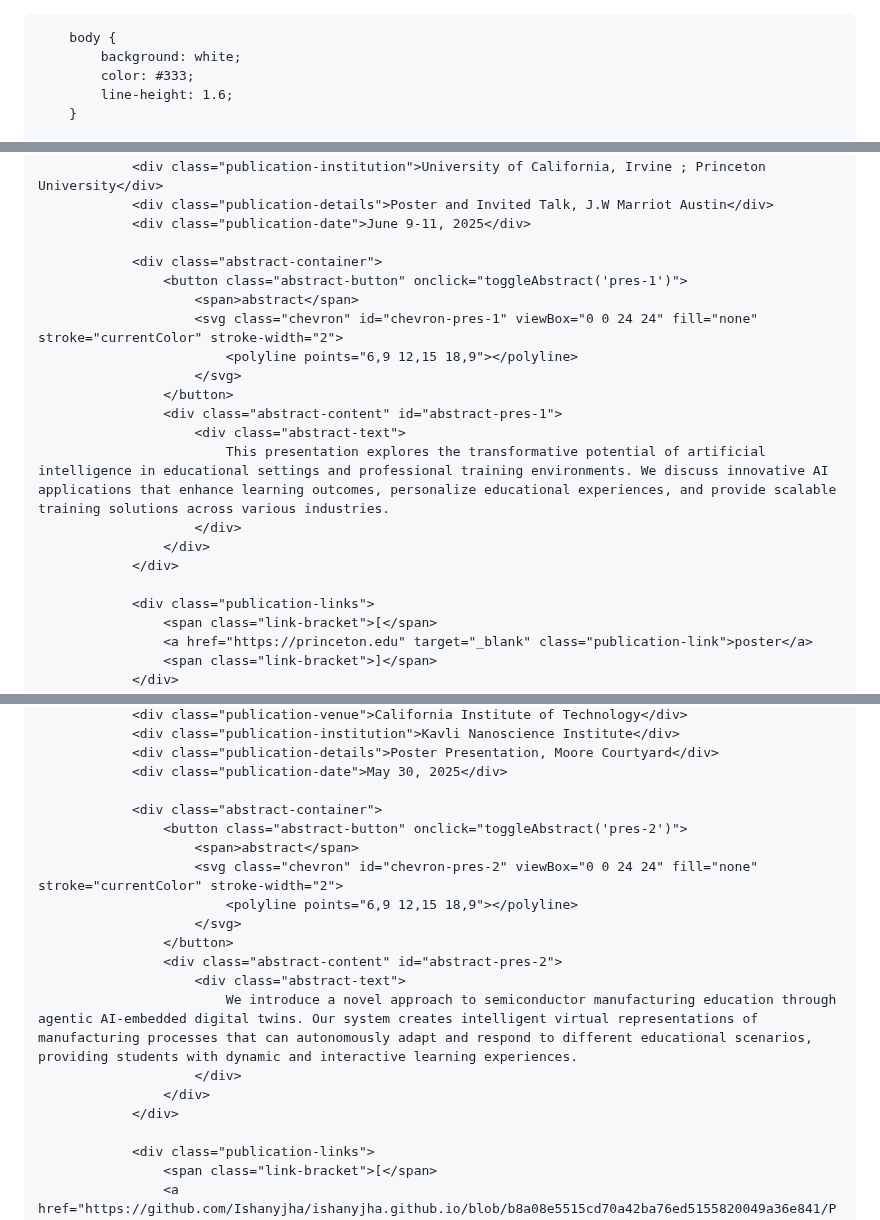
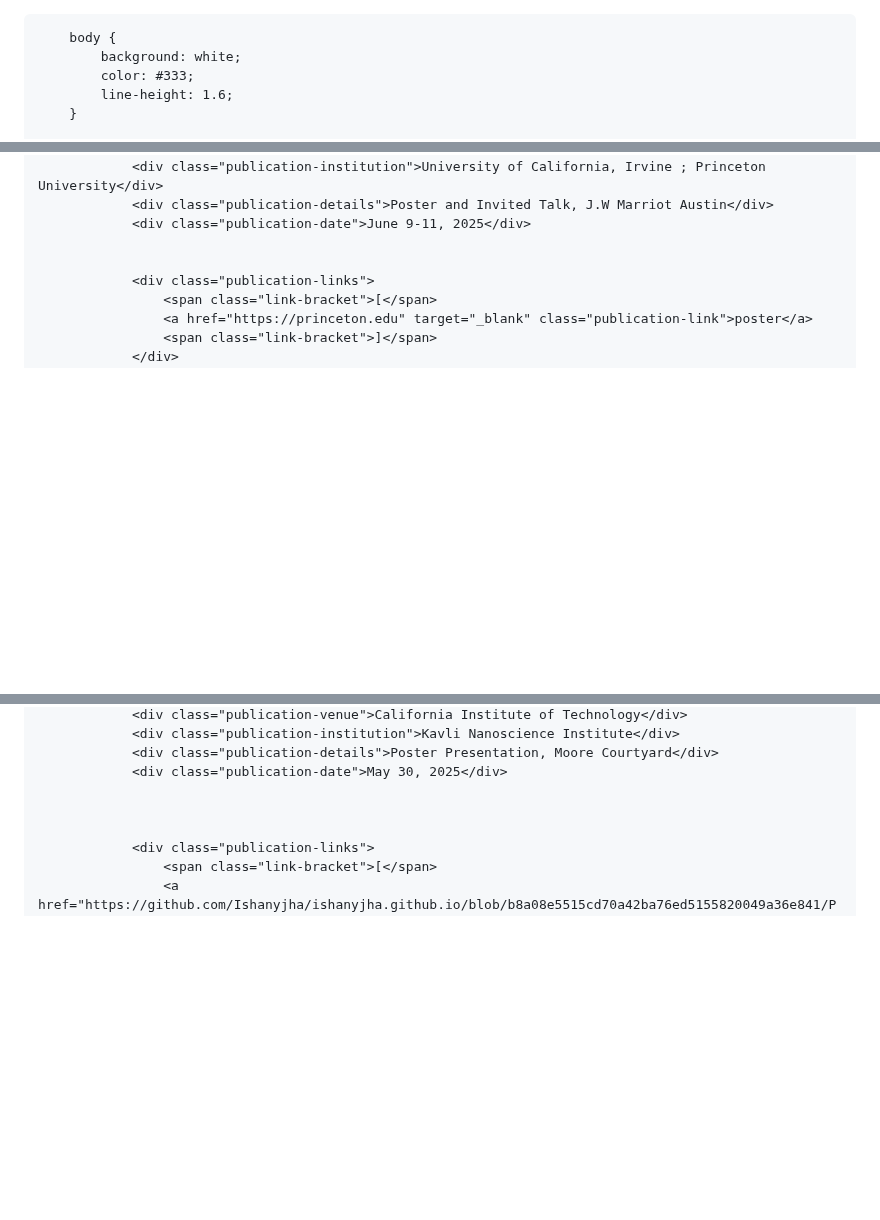
Before and after one commit to Ishanyjha/ishanyjha.github.io, a Markdown page: README.md, 3 parts joined by grey strips. Drawn GitHub-style; blank space fills up the shorter version.

```diff
--- a/README.md
+++ b/README.md
@@ -1,9 +1,9 @@
-<!DOCTYPE html>
+
 <html lang="en">
 <head>
     <meta charset="UTF-8">
     <meta name="viewport" content="width=device-width, initial-scale=1.0">
-    <title>Ishan Jha - Portfolio</title>
+    <title>Ishan Jha</title>
     <style>
         * {
             box-sizing: border-box;
@@ -307,19 +308,6 @@
                 <div class="publication-details">Poster and Invited Talk, J.W Marriot Austin</div>
                 <div class="publication-date">June 9-11, 2025</div>
 
-                <div class="abstract-container">
-                    <button class="abstract-button" onclick="toggleAbstract('pres-1')">
-                        <span>abstract</span>
-                        <svg class="chevron" id="chevron-pres-1" viewBox="0 0 24 24" fill="none" stroke="currentColor" stroke-width="2">
-                            <polyline points="6,9 12,15 18,9"></polyline>
-                        </svg>
-                    </button>
-                    <div class="abstract-content" id="abstract-pres-1">
-                        <div class="abstract-text">
-                            This presentation explores the transformative potential of artificial intelligence in educational settings and professional training environments. We discuss innovative AI applications that enhance learning outcomes, personalize educational experiences, and provide scalable training solutions across various industries.
-                        </div>
-                    </div>
-                </div>
 
                 <div class="publication-links">
                     <span class="link-bracket">[</span>
@@ -336,19 +324,7 @@
                 <div class="publication-details">Poster Presentation, Moore Courtyard</div>
                 <div class="publication-date">May 30, 2025</div>
 
-                <div class="abstract-container">
-                    <button class="abstract-button" onclick="toggleAbstract('pres-2')">
-                        <span>abstract</span>
-                        <svg class="chevron" id="chevron-pres-2" viewBox="0 0 24 24" fill="none" stroke="currentColor" stroke-width="2">
-                            <polyline points="6,9 12,15 18,9"></polyline>
-                        </svg>
-                    </button>
-                    <div class="abstract-content" id="abstract-pres-2">
-                        <div class="abstract-text">
-                            We introduce a novel approach to semiconductor manufacturing education through agentic AI-embedded digital twins. Our system creates intelligent virtual representations of manufacturing processes that can autonomously adapt and respond to different educational scenarios, providing students with dynamic and interactive learning experiences.
-                        </div>
-                    </div>
-                </div>
+
 
                 <div class="publication-links">
                     <span class="link-bracket">[</span>
```
Also changed, not shown: other parts of README.md (+3 -2 lines).
